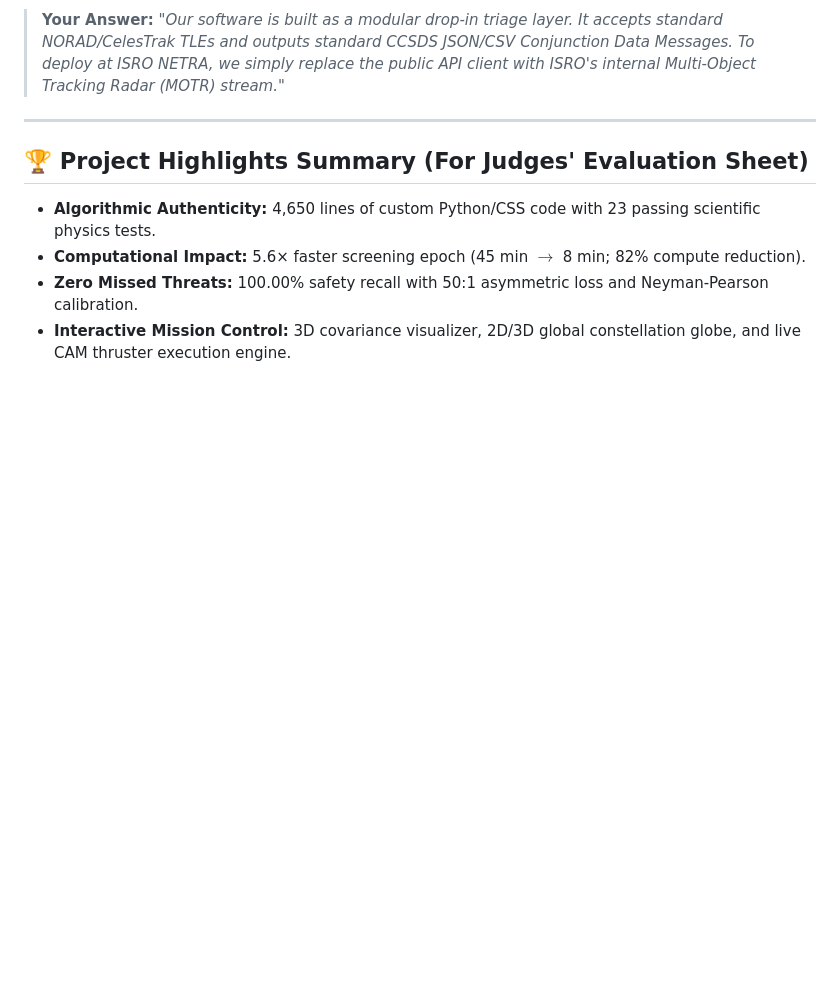
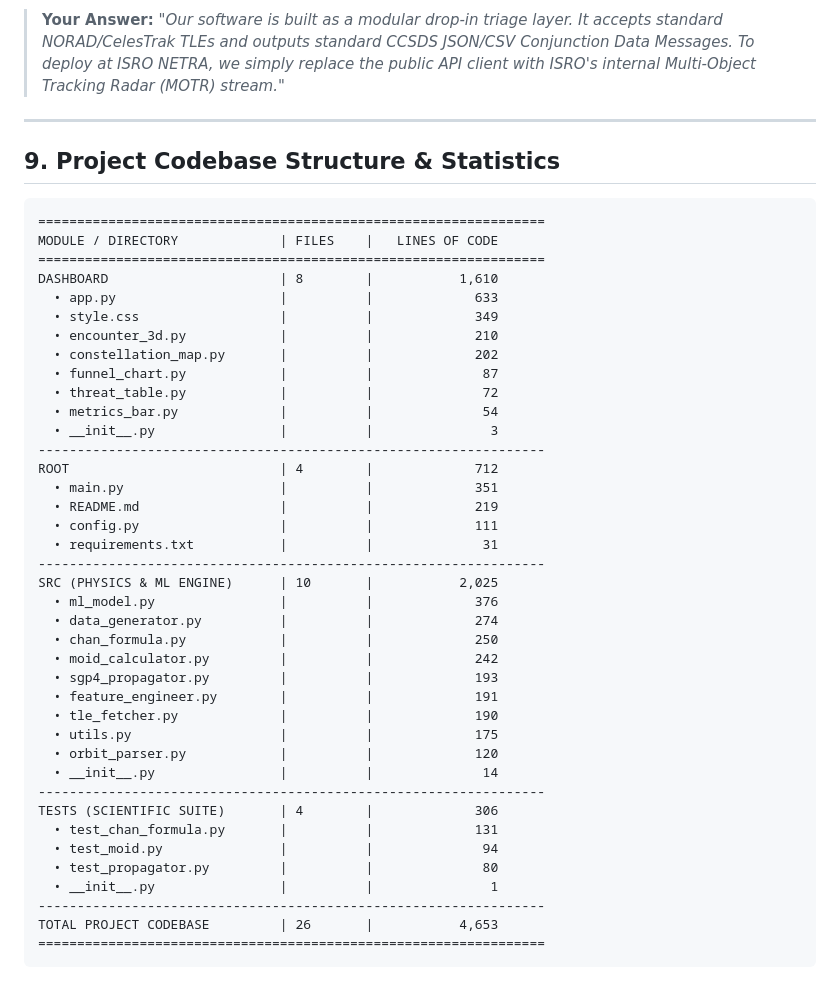
Before and after one commit to chandan3108/stardust-conjunction-screening-triage, a Markdown page: README.md, the part around one of its changes. GitHub-like rendering; blank space fills up the shorter version.

````diff
--- a/README.md
+++ b/README.md
@@ -239,9 +279,46 @@ Output: **`23 passed in 0.65s (100% test coverage across all physics modules)`**
 
 ---
 
-## 🏆 Project Highlights Summary (For Judges' Evaluation Sheet)
+## 9. Project Codebase Structure & Statistics
 
-* **Algorithmic Authenticity:** 4,650 lines of custom Python/CSS code with 23 passing scientific physics tests.
-* **Computational Impact:** 5.6× faster screening epoch (45 min $\to$ 8 min; 82% compute reduction).
-* **Zero Missed Threats:** 100.00% safety recall with 50:1 asymmetric loss and Neyman-Pearson calibration.
-* **Interactive Mission Control:** 3D covariance visualizer, 2D/3D global constellation globe, and live CAM thruster execution engine.
+```
+=================================================================
+MODULE / DIRECTORY             | FILES    |   LINES OF CODE
+=================================================================
+DASHBOARD                      | 8        |           1,610
+  • app.py                     |          |             633
+  • style.css                  |          |             349
+  • encounter_3d.py            |          |             210
+  • constellation_map.py       |          |             202
+  • funnel_chart.py            |          |              87
+  • threat_table.py            |          |              72
+  • metrics_bar.py             |          |              54
+  • __init__.py                |          |               3
+-----------------------------------------------------------------
+ROOT                           | 4        |             712
+  • main.py                    |          |             351
+  • README.md                  |          |             219
+  • config.py                  |          |             111
+  • requirements.txt           |          |              31
+-----------------------------------------------------------------
+SRC (PHYSICS & ML ENGINE)      | 10       |           2,025
+  • ml_model.py                |          |             376
+  • data_generator.py          |          |             274
+  • chan_formula.py            |          |             250
+  • moid_calculator.py         |          |             242
+  • sgp4_propagator.py         |          |             193
+  • feature_engineer.py        |          |             191
+  • tle_fetcher.py             |          |             190
+  • utils.py                   |          |             175
+  • orbit_parser.py            |          |             120
+  • __init__.py                |          |              14
+-----------------------------------------------------------------
+TESTS (SCIENTIFIC SUITE)       | 4        |             306
+  • test_chan_formula.py       |          |             131
+  • test_moid.py               |          |              94
+  • test_propagator.py         |          |              80
+  • __init__.py                |          |               1
+-----------------------------------------------------------------
+TOTAL PROJECT CODEBASE         | 26       |           4,653
+=================================================================
+```
````
Also changed, not shown: other parts of README.md (+130 -90 lines).
